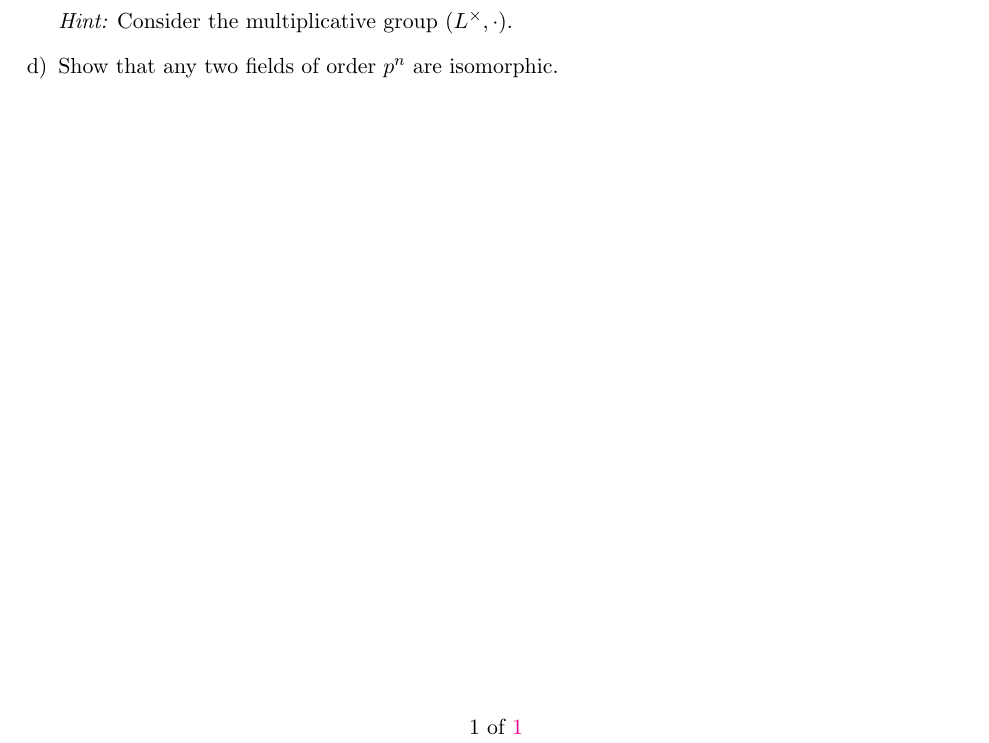
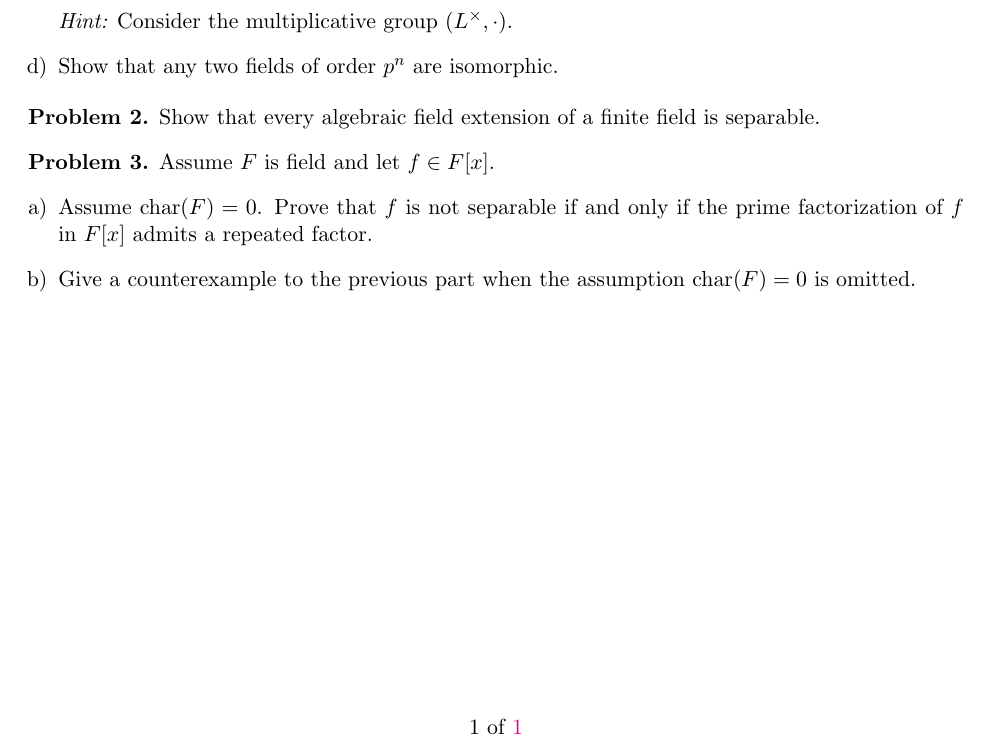
Before and after one commit to eloisagrifo/eloisagrifo.github.io, a LaTeX problem sheet (Teaching/818/PSet11.tex): part of the page, cut so that both start at the same text. Compiled offline with pdfLaTeX.

Commit message:
pre lecture 34

```diff
--- a/Teaching/818/PSet11.tex
+++ b/Teaching/818/PSet11.tex
@@ -106,5 +106,19 @@ Let $n$ be a positive integer and let $p$ be a prime integer. Let $q(x) = x^{p^n
 
 
 
+\begin{problem}
+Show that every algebraic field extension of a finite field is separable.
+\end{problem}
+
+
+\begin{problem}
+Assume $F$ is field and let $f \in F[x]$.
+\begin{enumerate}[a)]
+\item Assume $\ch(F) = 0$. Prove that $f$ is not separable if and only if the prime factorization of $f$ in $F[x]$ admits a repeated factor.
+
+\item Give a counterexample to the previous part when the assumption $\ch(F) = 0$ is omitted.
+\end{enumerate}
+\end{problem}
+
 
 \end{document}
```
Also changed, not shown: Teaching/818/PSet11.pdf, Teaching/818/algebra2.pdf, 1 other file.
